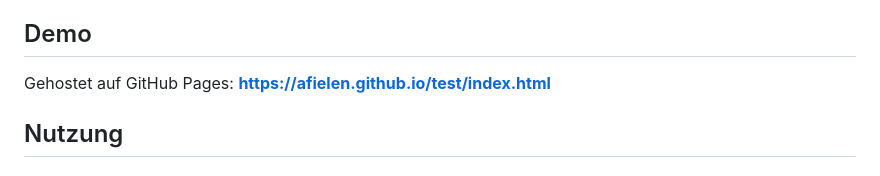
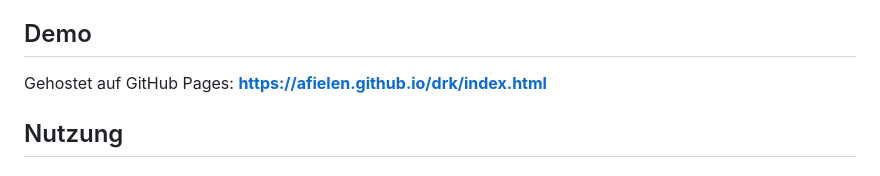
Before and after one commit to AFielen/drk, a Markdown page: README.md, the part around the change. Drawn GitHub-style.

Commit message:
Update GitHub Pages URL nach Repository-Umbenennung zu /drk/
https://claude.ai/code/session_01Kkz5ANDSAoVeN6bx9za333

```diff
--- a/README.md
+++ b/README.md
@@ -31,7 +31,7 @@ Digitales Abstimmungssystem für Vereinssitzungen des Deutschen Roten Kreuzes. E
 
 ## Demo
 
-Gehostet auf GitHub Pages: **https://afielen.github.io/test/index.html**
+Gehostet auf GitHub Pages: **https://afielen.github.io/drk/index.html**
 
 ## Nutzung
 
```
